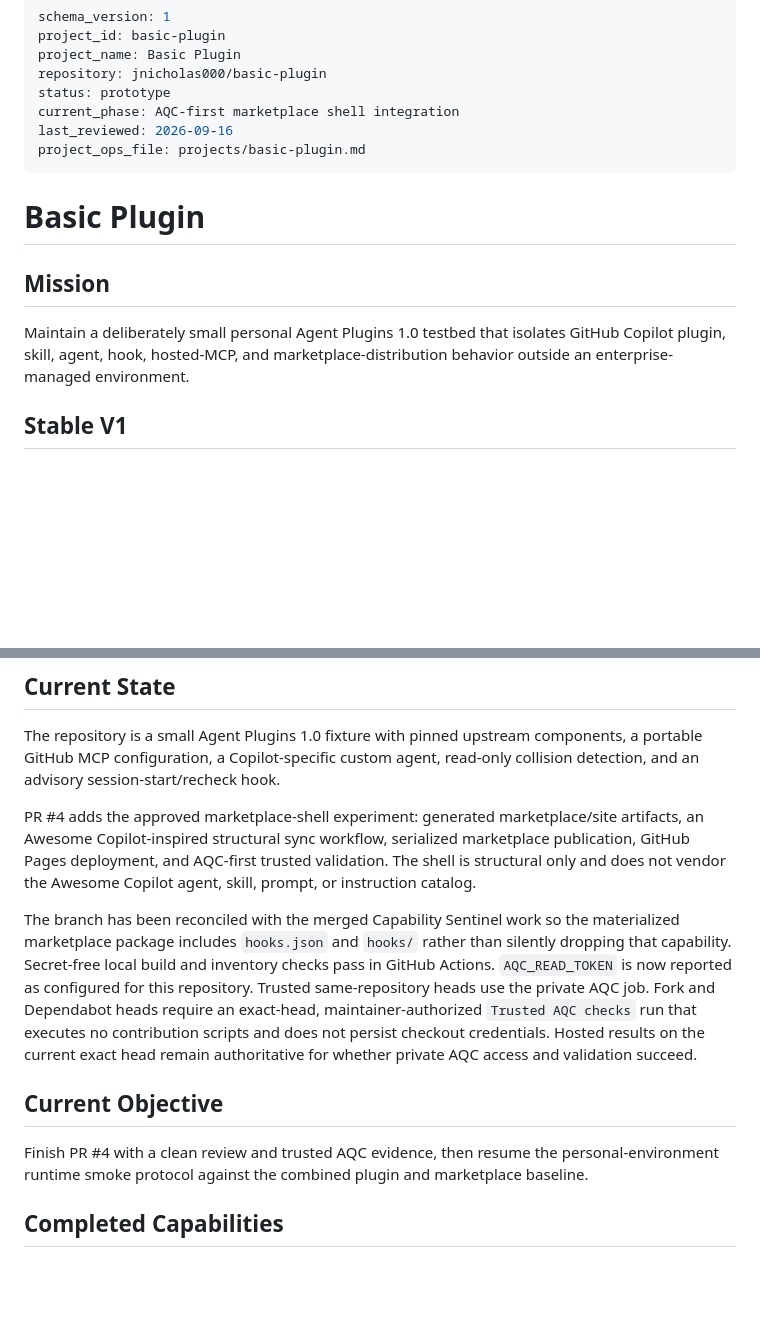
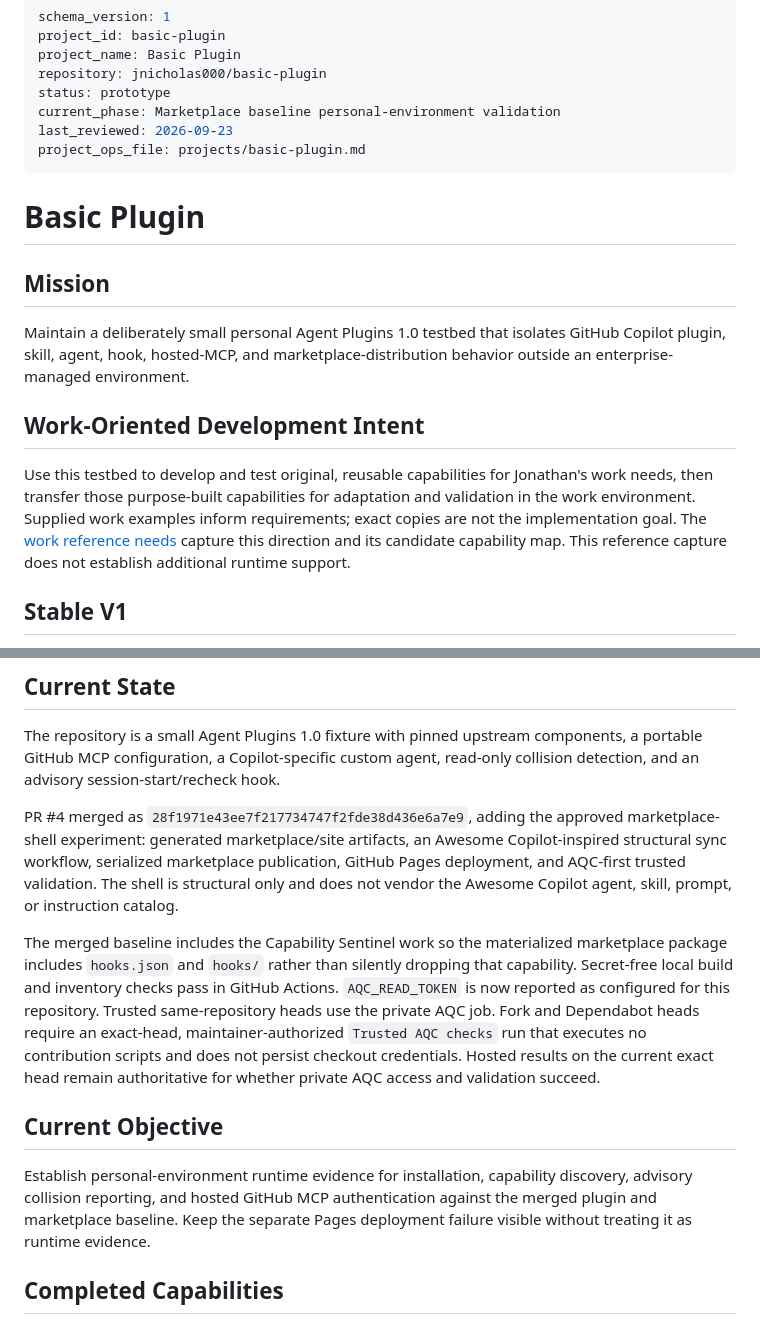
Before and after one commit to jnicholas000/basic-plugin, a Markdown page: PROJECT.md, 2 parts joined by grey strips. Drawn GitHub-style; blank space fills up the shorter version.

```diff
--- a/PROJECT.md
+++ b/PROJECT.md
@@ -4,8 +4,8 @@ project_id: basic-plugin
 project_name: Basic Plugin
 repository: jnicholas000/basic-plugin
 status: prototype
-current_phase: AQC-first marketplace shell integration
-last_reviewed: 2026-09-16
+current_phase: Marketplace baseline personal-environment validation
+last_reviewed: 2026-09-23
 project_ops_file: projects/basic-plugin.md
 ---
 
@@ -16,6 +16,14 @@ project_ops_file: projects/basic-plugin.md
 Maintain a deliberately small personal Agent Plugins 1.0 testbed that isolates GitHub Copilot plugin,
 skill, agent, hook, hosted-MCP, and marketplace-distribution behavior outside an enterprise-managed
 environment.
+
+## Work-Oriented Development Intent
+
+Use this testbed to develop and test original, reusable capabilities for Jonathan's work needs,
+then transfer those purpose-built capabilities for adaptation and validation in the work
+environment. Supplied work examples inform requirements; exact copies are not the implementation
+goal. The [work reference needs](docs/work-reference-needs.md) capture this direction and its
+candidate capability map. This reference capture does not establish additional runtime support.
 
 ## Stable V1
 
@@ -37,12 +45,12 @@ The repository is a small Agent Plugins 1.0 fixture with pinned upstream compone
 GitHub MCP configuration, a Copilot-specific custom agent, read-only collision detection, and an
 advisory session-start/recheck hook.
 
-PR #4 adds the approved marketplace-shell experiment: generated marketplace/site artifacts, an
+PR #4 merged as `28f1971e43ee7f217734747f2fde38d436e6a7e9`, adding the approved marketplace-shell experiment: generated marketplace/site artifacts, an
 Awesome Copilot-inspired structural sync workflow, serialized marketplace publication, GitHub Pages
 deployment, and AQC-first trusted validation. The shell is structural only and does not vendor the
 Awesome Copilot agent, skill, prompt, or instruction catalog.
 
-The branch has been reconciled with the merged Capability Sentinel work so the materialized
+The merged baseline includes the Capability Sentinel work so the materialized
 marketplace package includes `hooks.json` and `hooks/` rather than silently dropping that capability.
 Secret-free local build and inventory checks pass in GitHub Actions. `AQC_READ_TOKEN` is now
 reported as configured for this repository. Trusted same-repository heads use the private AQC job.
@@ -52,8 +60,9 @@ current exact head remain authoritative for whether private AQC access and valid
 
 ## Current Objective
 
-Finish PR #4 with a clean review and trusted AQC evidence, then resume the personal-environment
-runtime smoke protocol against the combined plugin and marketplace baseline.
+Establish personal-environment runtime evidence for installation, capability discovery, advisory
+collision reporting, and hosted GitHub MCP authentication against the merged plugin and marketplace
+baseline. Keep the separate Pages deployment failure visible without treating it as runtime evidence.
 
 ## Completed Capabilities
 
```
Also changed, not shown: other parts of PROJECT.md (+26 -19 lines), docs/work-reference-needs.md (added, +115 -0 lines).
